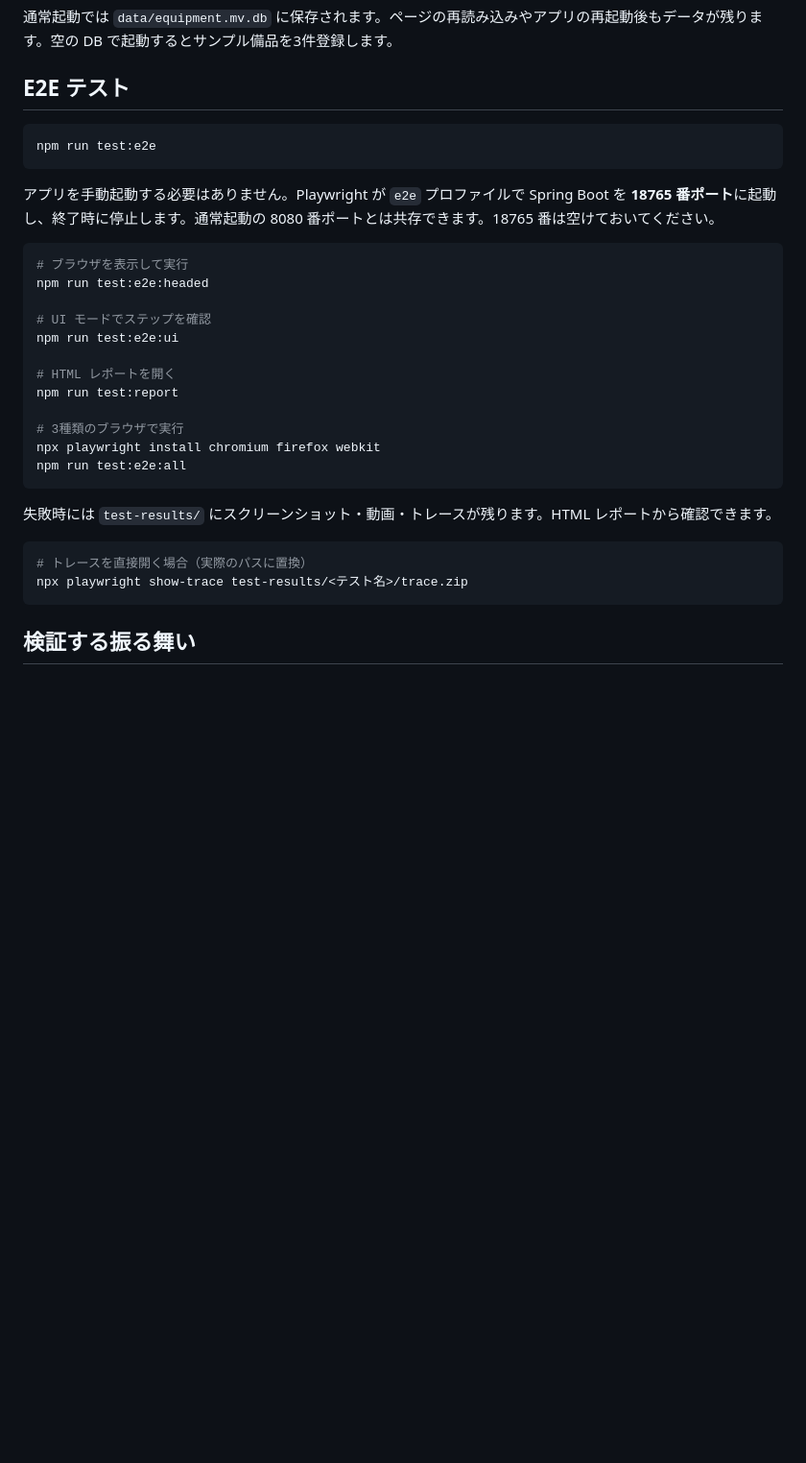
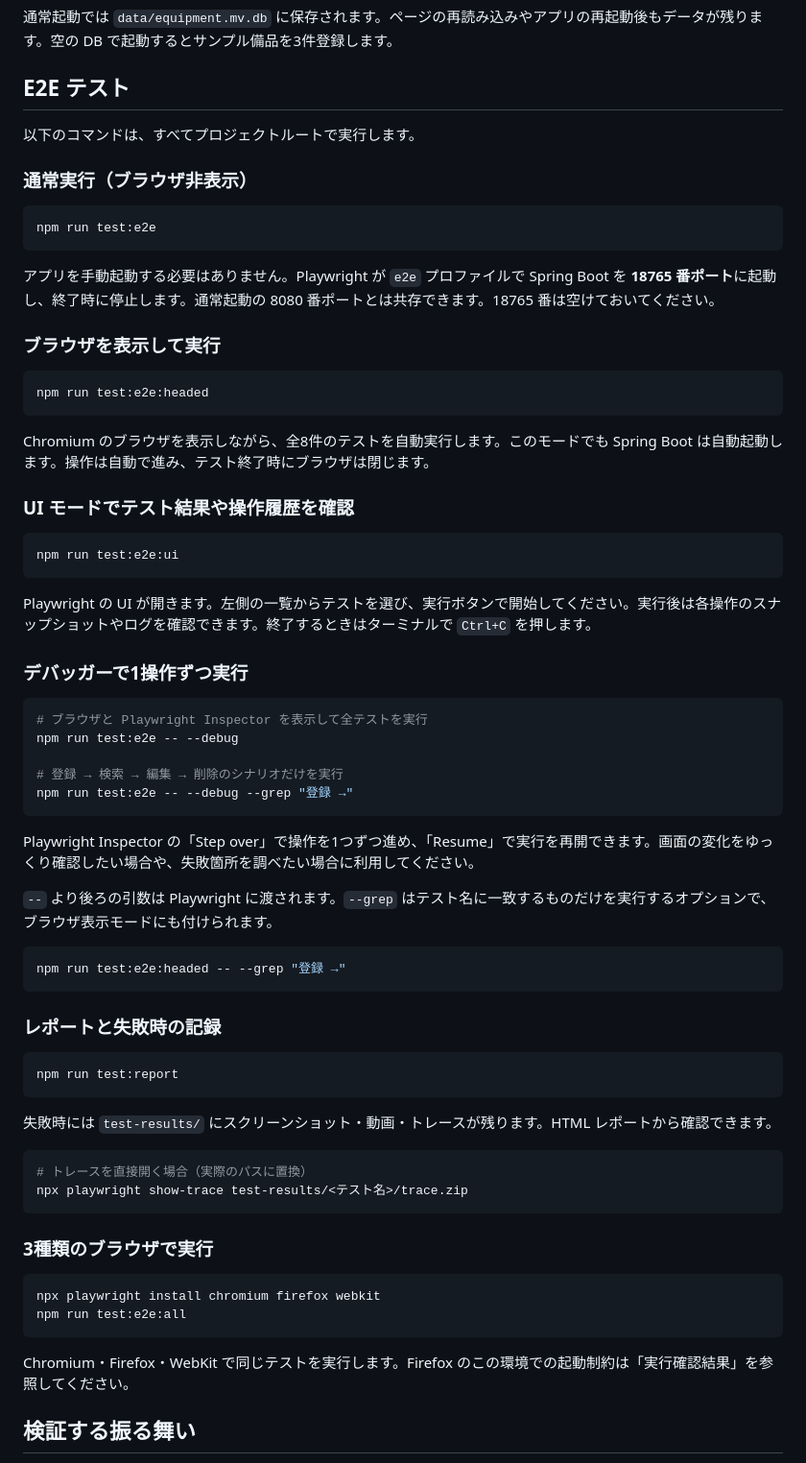
Before and after one commit to mikoto2000/spring-boot-jquery-playwright-demo, a Markdown page: README.md, the part around the change. Shown at 96% size. Drawn GitHub-style; blank space fills up the shorter version.

Commit message:
docs: expand Playwright test execution instructions

````diff
--- a/README.md
+++ b/README.md
@@ -37,25 +37,54 @@ npm start
 
 ## E2E テスト
 
+以下のコマンドは、すべてプロジェクトルートで実行します。
+
+### 通常実行（ブラウザ非表示）
+
 ```powershell
 npm run test:e2e
 ```
 
 アプリを手動起動する必要はありません。Playwright が `e2e` プロファイルで Spring Boot を **18765 番ポート**に起動し、終了時に停止します。通常起動の 8080 番ポートとは共存できます。18765 番は空けておいてください。
 
+### ブラウザを表示して実行
+
 ```powershell
-# ブラウザを表示して実行
 npm run test:e2e:headed
+```
 
-# UI モードでステップを確認
+Chromium のブラウザを表示しながら、全8件のテストを自動実行します。このモードでも Spring Boot は自動起動します。操作は自動で進み、テスト終了時にブラウザは閉じます。
+
+### UI モードでテスト結果や操作履歴を確認
+
+```powershell
 npm run test:e2e:ui
+```
 
-# HTML レポートを開く
+Playwright の UI が開きます。左側の一覧からテストを選び、実行ボタンで開始してください。実行後は各操作のスナップショットやログを確認できます。終了するときはターミナルで `Ctrl+C` を押します。
+
+### デバッガーで1操作ずつ実行
+
+```powershell
+# ブラウザと Playwright Inspector を表示して全テストを実行
+npm run test:e2e -- --debug
+
+# 登録 → 検索 → 編集 → 削除のシナリオだけを実行
+npm run test:e2e -- --debug --grep "登録 →"
+```
+
+Playwright Inspector の「Step over」で操作を1つずつ進め、「Resume」で実行を再開できます。画面の変化をゆっくり確認したい場合や、失敗箇所を調べたい場合に利用してください。
+
+`--` より後ろの引数は Playwright に渡されます。`--grep` はテスト名に一致するものだけを実行するオプションで、ブラウザ表示モードにも付けられます。
+
+```powershell
+npm run test:e2e:headed -- --grep "登録 →"
+```
+
+### レポートと失敗時の記録
+
+```powershell
 npm run test:report
-
-# 3種類のブラウザで実行
-npx playwright install chromium firefox webkit
-npm run test:e2e:all
 ```
 
 失敗時には `test-results/` にスクリーンショット・動画・トレースが残ります。HTML レポートから確認できます。
@@ -64,6 +93,15 @@ npm run test:e2e:all
 # トレースを直接開く場合（実際のパスに置換）
 npx playwright show-trace test-results/<テスト名>/trace.zip
 ```
+
+### 3種類のブラウザで実行
+
+```powershell
+npx playwright install chromium firefox webkit
+npm run test:e2e:all
+```
+
+Chromium・Firefox・WebKit で同じテストを実行します。Firefox のこの環境での起動制約は「実行確認結果」を参照してください。
 
 ## 検証する振る舞い
 
````
